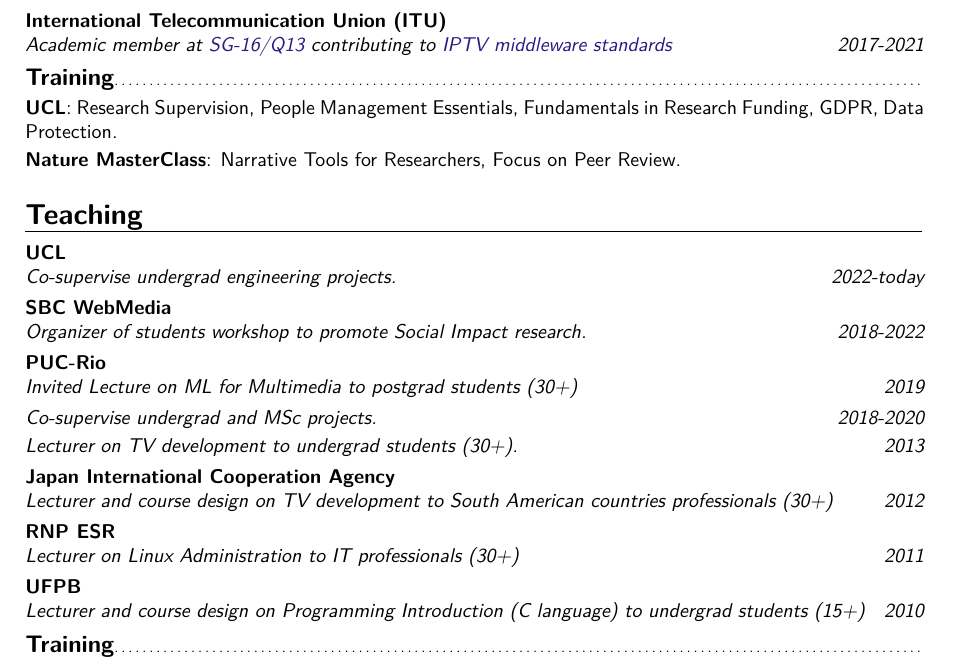
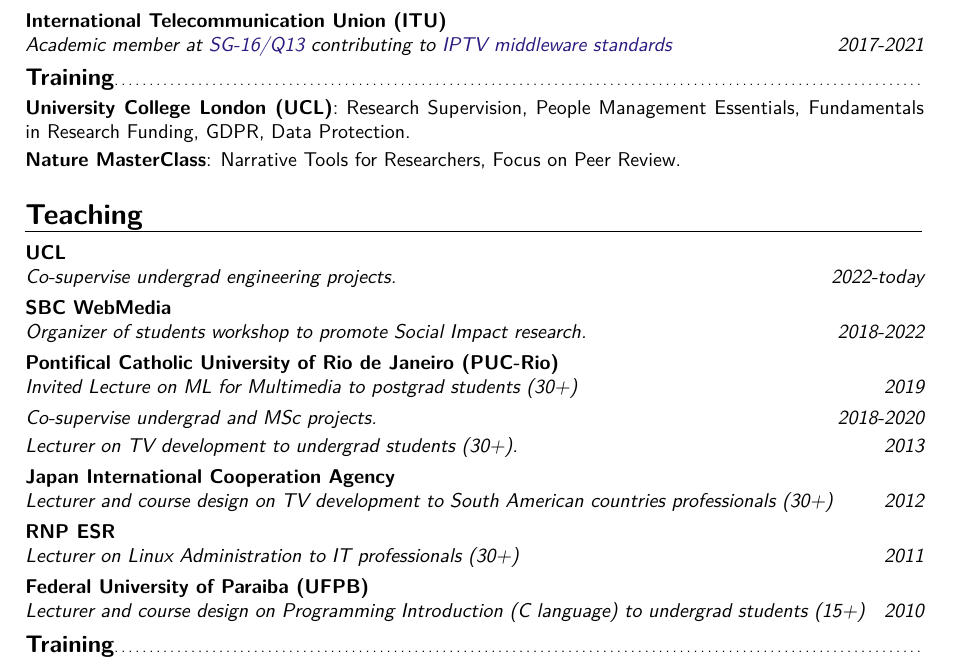
Before and after one commit to alanlivio/alanlivio.github.io, a LaTeX CV (latex/cv.tex): part of page 3 of 3, cut so that both start at the same text. Compiled offline with XeLaTeX.

Commit message:
update siglas and highlights

```diff
--- a/latex/cv.tex
+++ b/latex/cv.tex
@@ -147,7 +147,7 @@
 \cventry{2017-2021}{Academic member at \href{https://www.itu.int/en/ITU-T/studygroups/2017-2020/16/Pages/q13.aspx}{SG-16/Q13} contributing to \href{https://www.itu.int/rec/T-REC-H.761}{IPTV middleware standards}}{International Telecommunication Union (ITU)}{}{}{}
 
 \subsection{Training}
-\cvline{UCL}{Research Supervision, People Management Essentials, Fundamentals in Research Funding, GDPR, Data Protection.}
+\cvline{University College London (UCL)}{Research Supervision, People Management Essentials, Fundamentals in Research Funding, GDPR, Data Protection.}
 \cvline{Nature MasterClass}{Narrative Tools for Researchers, Focus on Peer Review.}{}
 
 %%%%%%%%%%%%%%%%%%%%%%%%%%%%%%%%%%%%%%%%
@@ -155,11 +155,11 @@
 %%%%%%%%%%%%%%%%%%%%%%%%%%%%%%%%%%%%%%%%
 \cventry{2022-today}{Co-supervise undergrad engineering projects.}{UCL}{}{}{}
 \cventry{2018-2022}{Organizer of students workshop to promote Social Impact research.}{SBC WebMedia}{}{}{}
-\cventry{2019}{Invited Lecture on ML for Multimedia to postgrad students (30+)}{PUC-Rio}{}{}{}
+\cventry{2019}{Invited Lecture on ML for Multimedia to postgrad students (30+)}{Pontifical Catholic University of Rio de Janeiro (PUC-Rio)}{}{}{}
 \cventry{2018-2020}{Co-supervise undergrad and MSc projects.}{}{}{}{}
 \cventry{2013}{Lecturer on TV development to undergrad students (30+).}{}{}{}{}
 \cventry{2012}{Lecturer and course design on TV development to South American countries professionals (30+)}{Japan International Cooperation Agency}{}{}{}
 \cventry{2011}{Lecturer on Linux Administration to IT professionals (30+)}{RNP ESR}{}{}{}
-\cventry{2010}{Lecturer and course design on Programming Introduction (C language) to undergrad students (15+)}{UFPB}{}{}{}
+\cventry{2010}{Lecturer and course design on Programming Introduction (C language) to undergrad students (15+)}{Federal University of Paraiba (UFPB)}{}{}{}
 
 \subsection{Training}
```
Also changed, not shown: latex/cv.tex (8 more changed lines).
